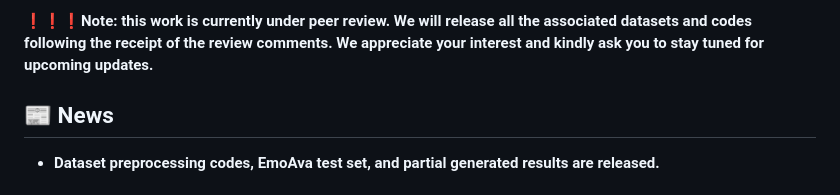
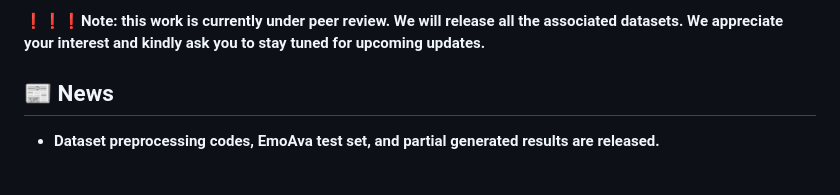
Before and after one commit to WalkerMitty/EmoAva, a Markdown page: README.md, the part around the change. Rendered like a GitHub page.

```diff
--- a/README.md
+++ b/README.md
@@ -1,4 +1,4 @@
-❗❗❗**Note: this work is currently under peer review. We will release all the associated datasets and codes following the receipt of the review comments. We appreciate your interest and kindly ask you to stay tuned for upcoming updates.**
+❗❗❗**Note: this work is currently under peer review. We will release all the associated datasets. We appreciate your interest and kindly ask you to stay tuned for upcoming updates.**
 
 ## 📰 News
 - **Dataset preprocessing codes, EmoAva test set, and partial generated results are released.**
```
